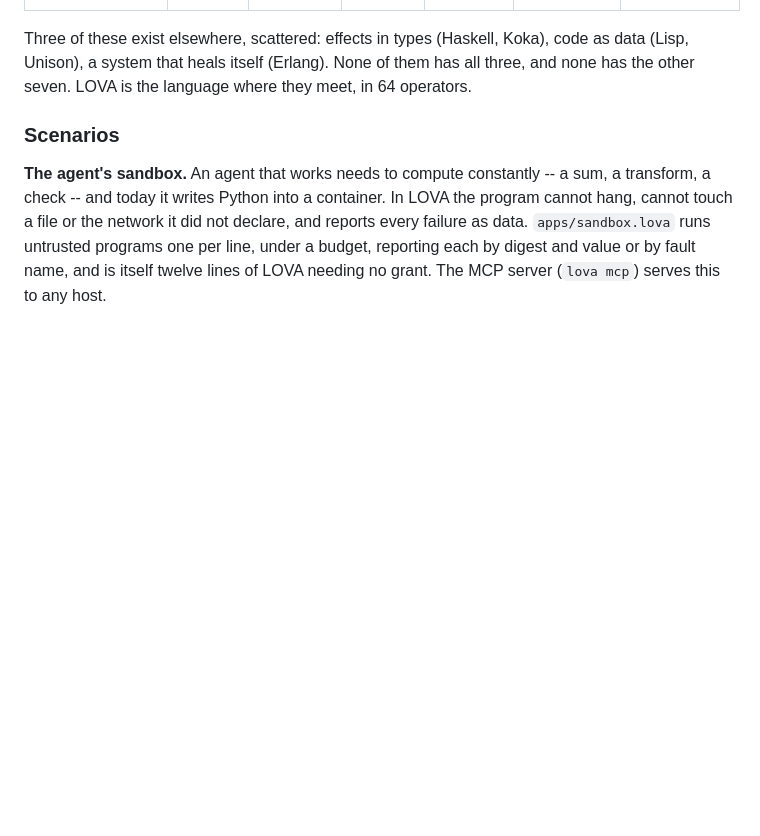
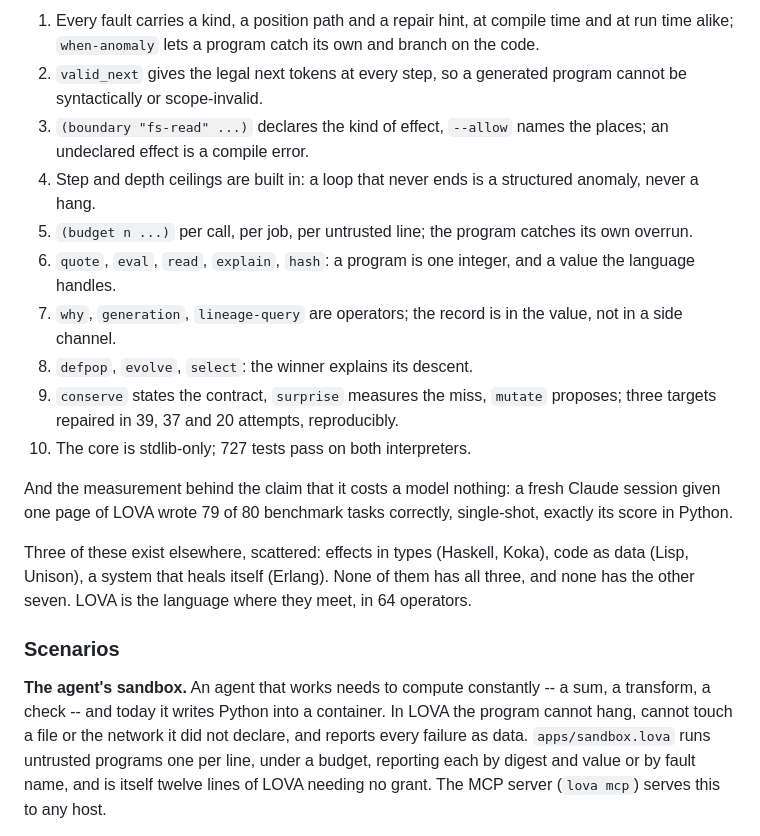
Before and after one commit to npcnpc09/lova-lang, a Markdown page: README.md, the part around one of its changes. Drawn GitHub-style; blank space fills up the shorter version.

Commit message:
README: the comparison table compact, the how as a list
Co-Authored-By: Claude Fable 5.1 <noreply@anthropic.com>
Claude-Session: https://claude.ai/code/session_01ELPsRQP6yrqB6Y7ATYKYEG

```diff
--- a/README.md
+++ b/README.md
@@ -305,3 +307,27 @@ place is a set of guarantees no general-purpose language carries.
+1. Every fault carries a kind, a position path and a repair hint, at
+   compile time and at run time alike; `when-anomaly` lets a program
+   catch its own and branch on the code.
+2. `valid_next` gives the legal next tokens at every step, so a
+   generated program cannot be syntactically or scope-invalid.
+3. `(boundary "fs-read" ...)` declares the kind of effect, `--allow`
+   names the places; an undeclared effect is a compile error.
+4. Step and depth ceilings are built in: a loop that never ends is a
+   structured anomaly, never a hang.
+5. `(budget n ...)` per call, per job, per untrusted line; the program
+   catches its own overrun.
+6. `quote`, `eval`, `read`, `explain`, `hash`: a program is one
+   integer, and a value the language handles.
+7. `why`, `generation`, `lineage-query` are operators; the record is in
+   the value, not in a side channel.
+8. `defpop`, `evolve`, `select`: the winner explains its descent.
+9. `conserve` states the contract, `surprise` measures the miss,
+   `mutate` proposes; three targets repaired in 39, 37 and 20 attempts,
+   reproducibly.
+10. The core is stdlib-only; 727 tests pass on both interpreters.
+
+And the measurement behind the claim that it costs a model nothing: a
+fresh Claude session given one page of LOVA wrote 79 of 80 benchmark
+tasks correctly, single-shot, exactly its score in Python.
 
 Three of these exist elsewhere, scattered: effects in types (Haskell,
 Koka), code as data (Lisp, Unison), a system that heals itself
```
Also changed, not shown: other parts of README.md (+14 -12 lines).
